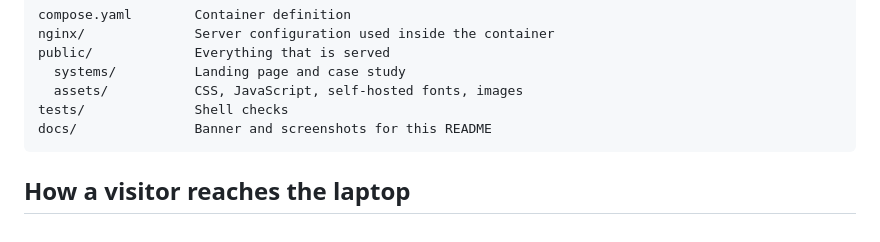
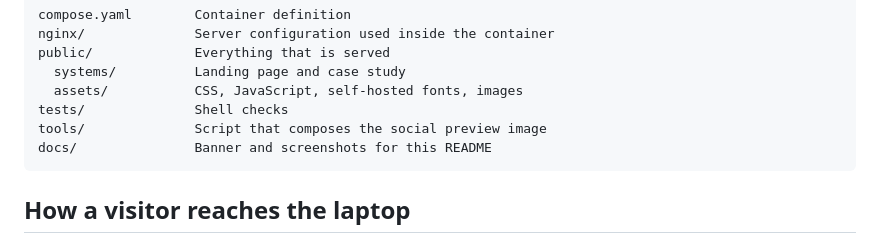
Before and after one commit to ikhwanulhakim-code/home-server-systems, a Markdown page: README.md, the part around the change. GitHub-like rendering; folded sections open.

Commit message:
feat(seo): compose the social preview from the landing page layout

````diff
--- a/README.md
+++ b/README.md
@@ -78,6 +78,7 @@ public/             Everything that is served
   systems/          Landing page and case study
   assets/           CSS, JavaScript, self-hosted fonts, images
 tests/              Shell checks
+tools/              Script that composes the social preview image
 docs/               Banner and screenshots for this README
 ```
 
````
Also changed, not shown: public/assets/images/og-image.jpg, 1 other file.
